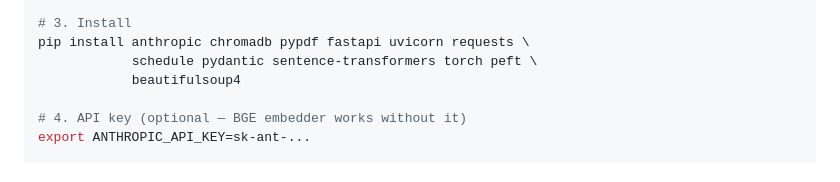
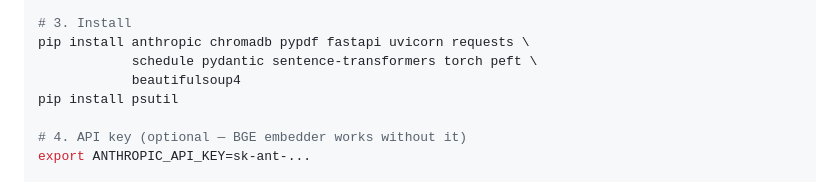
Before and after one commit to AmaniGudali95/farmbeats_Agentic_AI, a Markdown page: README.md, the part around the change. GitHub-like rendering.

```diff
--- a/README.md
+++ b/README.md
@@ -336,6 +336,7 @@ source .venv/bin/activate
 pip install anthropic chromadb pypdf fastapi uvicorn requests \
             schedule pydantic sentence-transformers torch peft \
             beautifulsoup4
+pip install psutil
 
 # 4. API key (optional — BGE embedder works without it)
 export ANTHROPIC_API_KEY=sk-ant-...
```
